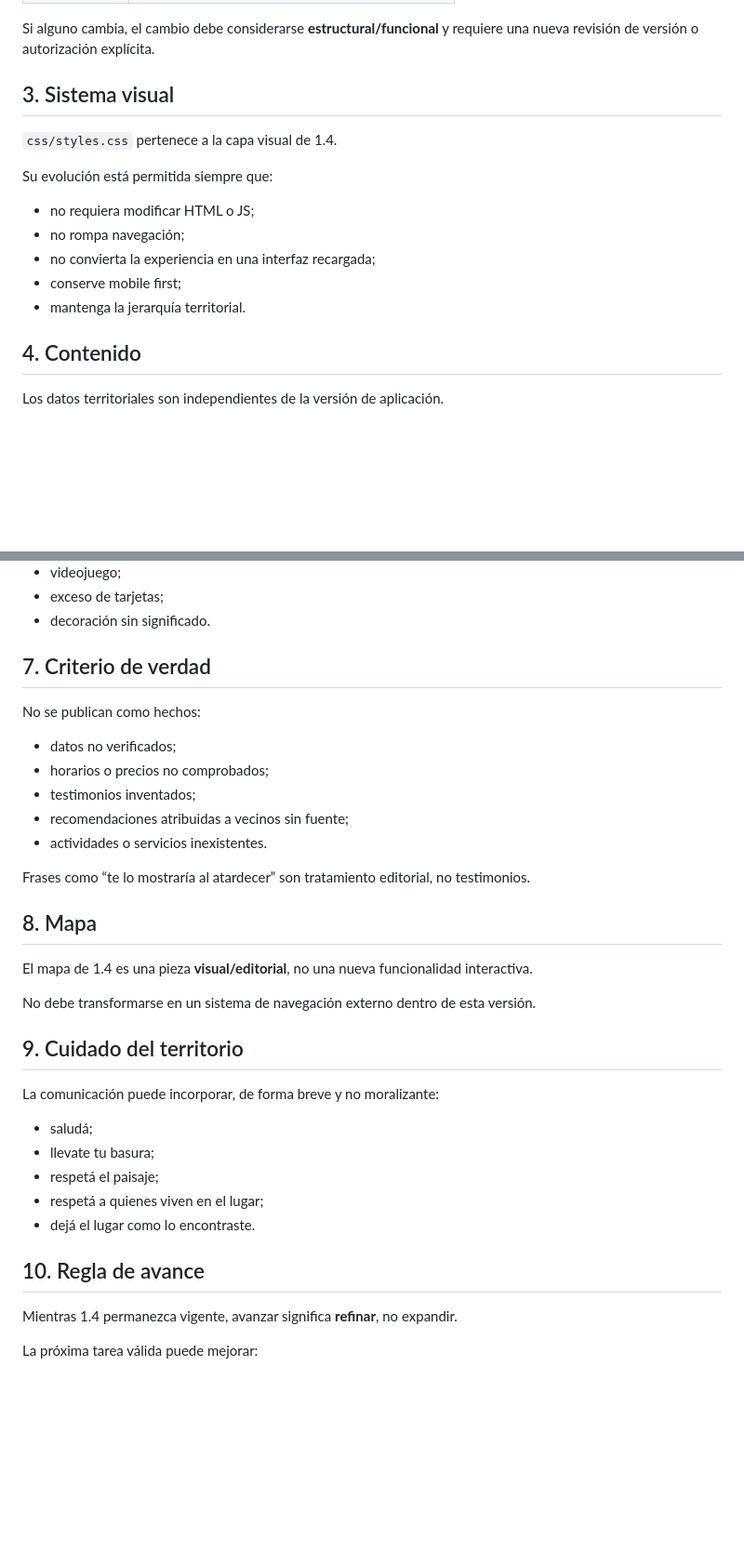
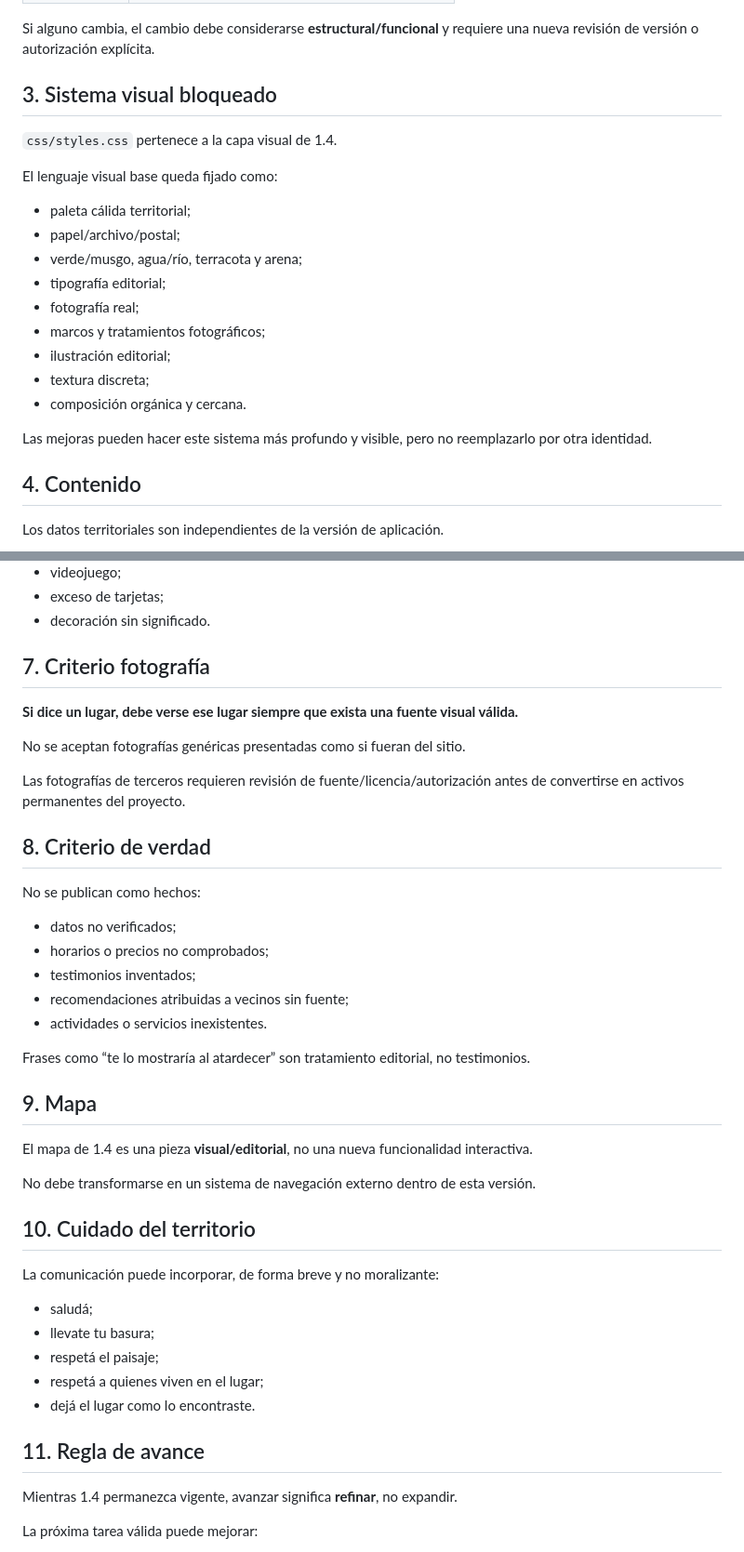
Before and after one commit to eliasmartinezcultural-glitch/mi-lugar, a Markdown page: docs/VERSION-1.4-MANIFEST.md, 2 parts joined by grey strips. Shown at 93% size. Rendered like a GitHub page; blank space fills up the shorter version.

Commit message:
docs: reinforce 1.4 visual and photographic rules

```diff
--- a/docs/VERSION-1.4-MANIFEST.md
+++ b/docs/VERSION-1.4-MANIFEST.md
@@ -23,16 +23,22 @@ Estos dos archivos forman el núcleo funcional congelado y no deben modificarse
 
 Si alguno cambia, el cambio debe considerarse **estructural/funcional** y requiere una nueva revisión de versión o autorización explícita.
 
-## 3. Sistema visual
+## 3. Sistema visual bloqueado
 
 `css/styles.css` pertenece a la capa visual de 1.4.
 
-Su evolución está permitida siempre que:
-- no requiera modificar HTML o JS;
-- no rompa navegación;
-- no convierta la experiencia en una interfaz recargada;
-- conserve mobile first;
-- mantenga la jerarquía territorial.
+El lenguaje visual base queda fijado como:
+- paleta cálida territorial;
+- papel/archivo/postal;
+- verde/musgo, agua/río, terracota y arena;
+- tipografía editorial;
+- fotografía real;
+- marcos y tratamientos fotográficos;
+- ilustración editorial;
+- textura discreta;
+- composición orgánica y cercana.
+
+Las mejoras pueden hacer este sistema más profundo y visible, pero no reemplazarlo por otra identidad.
 
 ## 4. Contenido
 
@@ -73,7 +79,15 @@ Debe evitar:
 - exceso de tarjetas;
 - decoración sin significado.
 
-## 7. Criterio de verdad
+## 7. Criterio fotografía
+
+**Si dice un lugar, debe verse ese lugar siempre que exista una fuente visual válida.**
+
+No se aceptan fotografías genéricas presentadas como si fueran del sitio.
+
+Las fotografías de terceros requieren revisión de fuente/licencia/autorización antes de convertirse en activos permanentes del proyecto.
+
+## 8. Criterio de verdad
 
 No se publican como hechos:
 - datos no verificados;
@@ -84,13 +98,13 @@ No se publican como hechos:
 
 Frases como “te lo mostraría al atardecer” son tratamiento editorial, no testimonios.
 
-## 8. Mapa
+## 9. Mapa
 
 El mapa de 1.4 es una pieza **visual/editorial**, no una nueva funcionalidad interactiva.
 
 No debe transformarse en un sistema de navegación externo dentro de esta versión.
 
-## 9. Cuidado del territorio
+## 10. Cuidado del territorio
 
 La comunicación puede incorporar, de forma breve y no moralizante:
 - saludá;
@@ -99,7 +113,7 @@ La comunicación puede incorporar, de forma breve y no moralizante:
 - respetá a quienes viven en el lugar;
 - dejá el lugar como lo encontraste.
 
-## 10. Regla de avance
+## 11. Regla de avance
 
 Mientras 1.4 permanezca vigente, avanzar significa **refinar**, no expandir.
 
```
Also changed, not shown: other parts of docs/VERSION-1.4-MANIFEST.md (+12 -3 lines).
